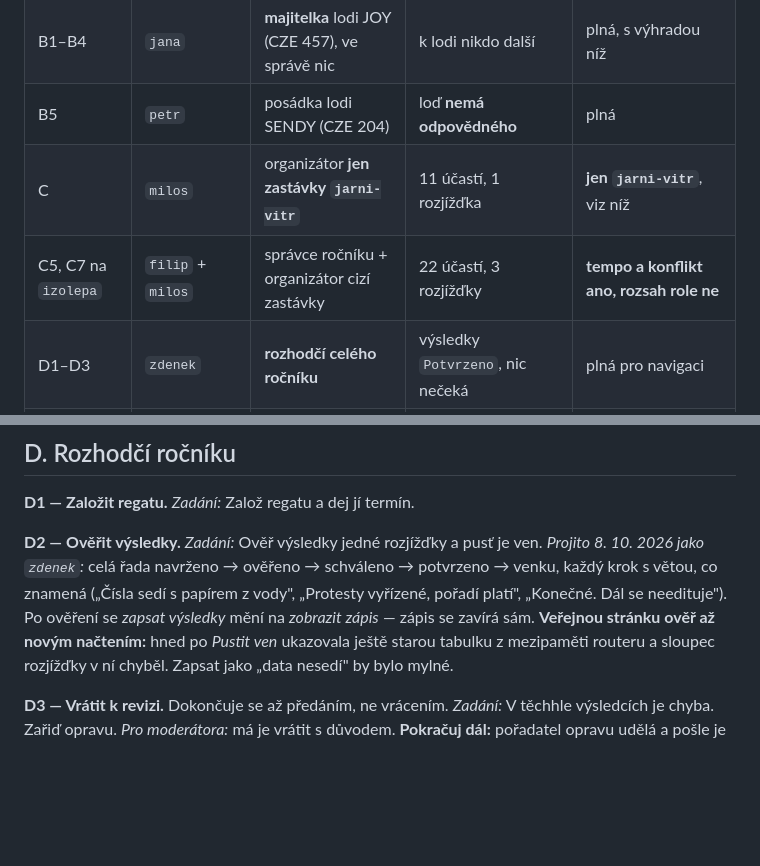
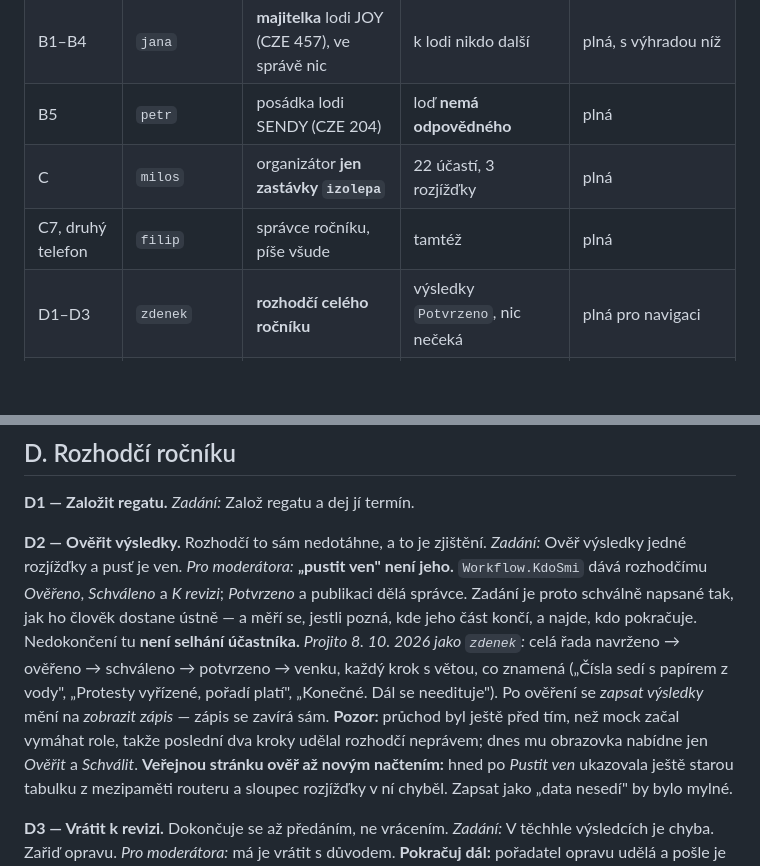
Before and after one commit to file-pb/orlickypohar, a Markdown page: docs/SCENARE-OVLADANI.md, 2 parts joined by grey strips. GitHub-like rendering; blank space fills up the shorter version.

```diff
--- a/docs/SCENARE-OVLADANI.md
+++ b/docs/SCENARE-OVLADANI.md
@@ -155,8 +166,8 @@ ne účty, kterými se zkoušejí — a ty se od nich v mocku lišily. Tabulka j
 | A | žádný — bez cookie | — | ročník je publikovaný | plná |
 | B1–B4 | `jana` | **majitelka** lodi JOY (CZE 457), ve správě nic | k lodi nikdo další | plná, s výhradou níž |
 | B5 | `petr` | posádka lodi SENDY (CZE 204) | loď **nemá odpovědného** | plná |
-| C | `milos` | organizátor **jen zastávky `jarni-vitr`** | 11 účastí, 1 rozjížďka | **jen `jarni-vitr`**, viz níž |
-| C5, C7 na `izolepa` | `filip` + `milos` | správce ročníku + organizátor cizí zastávky | 22 účastí, 3 rozjížďky | **tempo a konflikt ano, rozsah role ne** |
+| C | `milos` | organizátor **jen zastávky `izolepa`** | 22 účastí, 3 rozjížďky | plná |
+| C7, druhý telefon | `filip` | správce ročníku, píše všude | tamtéž | plná |
 | D1–D3 | `zdenek` | **rozhodčí celého ročníku** | výsledky `Potvrzeno`, nic nečeká | plná pro navigaci |
 | D4, D5 | `zdenek` | tamtéž | — | **jen hláška** — mock odmítá z pravidel stavu, ne z role |
 | E1–E3 | `filip` | správce ročníku (`zavod: null`) | LUNA má kapitána od kódu → *ke kontrole* | plná, výhrada u E2 |
@@ -522,13 +525,20 @@ rozhodnutí mezi dvěma platnými čísly — ne hledání cesty.
 **D1 — Založit regatu.**
 *Zadání:* Založ regatu a dej jí termín.
 
-**D2 — Ověřit výsledky.**
+**D2 — Ověřit výsledky.** Rozhodčí to sám nedotáhne, a to je zjištění.
 *Zadání:* Ověř výsledky jedné rozjížďky a pusť je ven.
+*Pro moderátora:* **„pustit ven" není jeho.** `Workflow.KdoSmi` dává
+rozhodčímu *Ověřeno*, *Schváleno* a *K revizi*; *Potvrzeno* a publikaci
+dělá správce. Zadání je proto schválně napsané tak, jak ho člověk dostane
+ústně — a měří se, jestli pozná, kde jeho část končí, a najde, kdo
+pokračuje. Nedokončení tu **není selhání účastníka.**
 *Projito 8. 10. 2026 jako `zdenek`:* celá řada navrženo → ověřeno →
 schváleno → potvrzeno → venku, každý krok s větou, co znamená („Čísla sedí
 s papírem z vody", „Protesty vyřízené, pořadí platí", „Konečné. Dál se
 needituje"). Po ověření se *zapsat výsledky* mění na *zobrazit zápis* —
-zápis se zavírá sám. **Veřejnou stránku ověř až novým načtením:** hned po
+zápis se zavírá sám. **Pozor:** průchod byl ještě před tím, než mock začal
+vymáhat role, takže poslední dva kroky udělal rozhodčí neprávem; dnes mu
+obrazovka nabídne jen *Ověřit* a *Schválit*. **Veřejnou stránku ověř až novým načtením:** hned po
 *Pustit ven* ukazovala ještě starou tabulku z mezipaměti routeru a sloupec
 rozjížďky v ní chyběl. Zapsat jako „data nesedí" by bylo mylné.
 
```
Also changed, not shown: other parts of docs/SCENARE-OVLADANI.md (+25 -22 lines).
